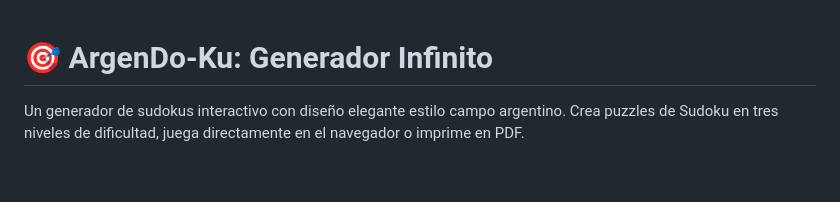
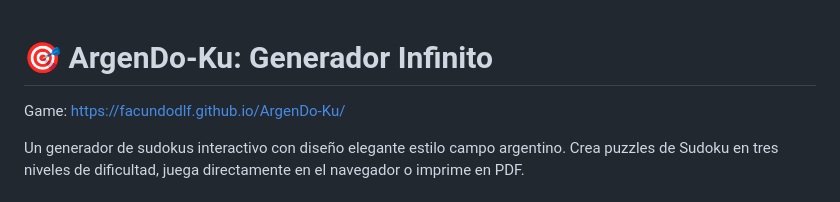
Before and after one commit to FacundoDLF/ArgenDo-Ku, a Markdown page: README.md, the part around the change. Rendered like a GitHub page; blank space fills up the shorter version.

```diff
--- a/README.md
+++ b/README.md
@@ -1,4 +1,6 @@
 # 🎯 ArgenDo-Ku: Generador Infinito
+
+Game: https://facundodlf.github.io/ArgenDo-Ku/
 
 Un generador de sudokus interactivo con diseño elegante estilo campo argentino. Crea puzzles de Sudoku en tres niveles de dificultad, juega directamente en el navegador o imprime en PDF.
 
```
